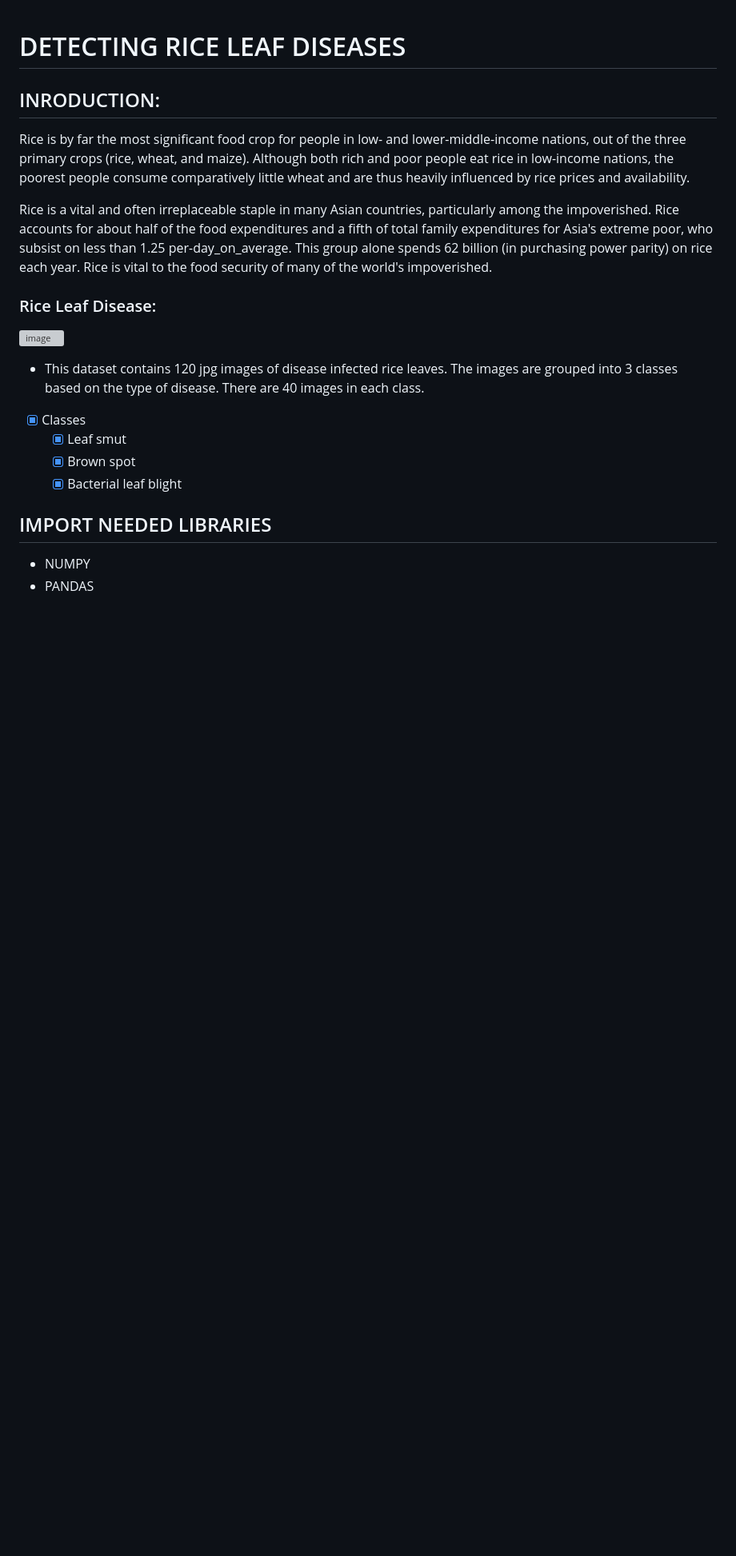
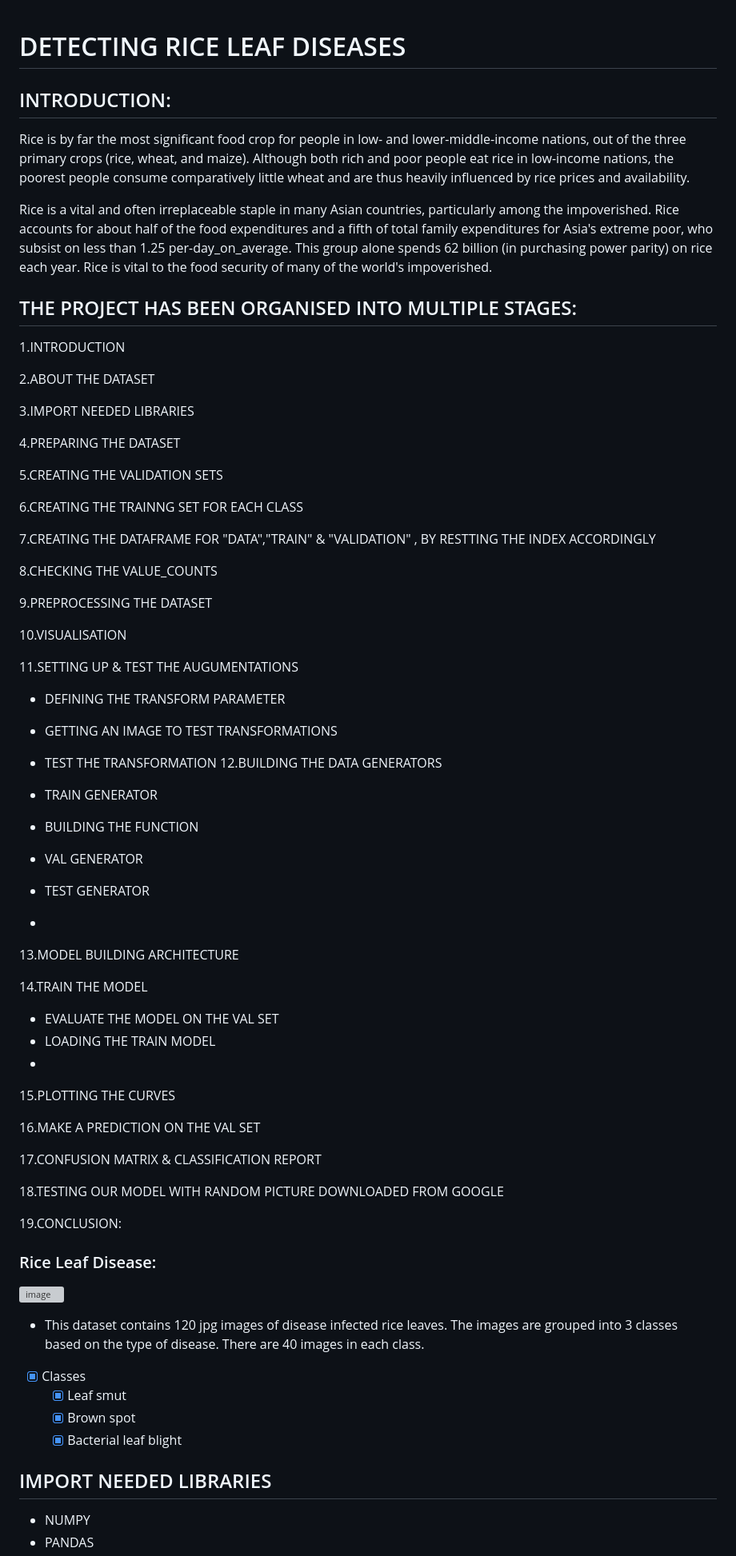
Before and after one commit to Tanwar-12/DETECTING-RICE-LEAF-DISEASES, a Markdown page: README.md, the part around one of its changes. Shown at 80% size. Rendered like a GitHub page; blank space fills up the shorter version; grey boxes are pictures that could not be loaded.

```diff
--- a/README.md
+++ b/README.md
@@ -1,10 +1,61 @@
 # DETECTING RICE LEAF DISEASES
+## INTRODUCTION:
 
-
-## INRODUCTION:
 Rice is by far the most significant food crop for people in low- and lower-middle-income nations, out of the three primary crops (rice, wheat, and maize). Although both rich and poor people eat rice in low-income nations, the poorest people consume comparatively little wheat and are thus heavily influenced by rice prices and availability.
 
 Rice is a vital and often irreplaceable staple in many Asian countries, particularly among the impoverished. Rice accounts for about half of the food expenditures and a fifth of total family expenditures for Asia's extreme poor, who subsist on less than 1.25 per-day_on_average. This group alone spends 62 billion (in purchasing power parity) on rice each year. Rice is vital to the food security of many of the world's impoverished.
+
+## THE PROJECT HAS BEEN ORGANISED INTO MULTIPLE STAGES:
+
+1.INTRODUCTION
+
+2.ABOUT THE DATASET
+
+3.IMPORT NEEDED LIBRARIES
+
+4.PREPARING THE DATASET
+
+5.CREATING THE VALIDATION SETS
+
+6.CREATING THE TRAINNG SET FOR EACH CLASS
+
+7.CREATING THE DATAFRAME FOR "DATA","TRAIN" & "VALIDATION" , BY RESTTING THE INDEX ACCORDINGLY
+
+8.CHECKING THE VALUE_COUNTS
+
+9.PREPROCESSING THE DATASET
+
+10.VISUALISATION
+
+11.SETTING UP & TEST THE AUGUMENTATIONS
+
+* DEFINING THE TRANSFORM PARAMETER
+* GETTING AN IMAGE TO TEST TRANSFORMATIONS
+* TEST THE TRANSFORMATION
+12.BUILDING THE DATA GENERATORS
+
+* TRAIN GENERATOR
+* BUILDING THE FUNCTION
+* VAL GENERATOR
+* TEST GENERATOR
+*
+13.MODEL BUILDING ARCHITECTURE
+
+14.TRAIN THE MODEL
+* EVALUATE THE MODEL ON THE VAL SET
+* LOADING THE TRAIN MODEL
+*
+15.PLOTTING THE CURVES
+
+16.MAKE A PREDICTION ON THE VAL SET
+
+17.CONFUSION MATRIX & CLASSIFICATION REPORT
+
+18.TESTING OUR MODEL WITH RANDOM PICTURE DOWNLOADED FROM GOOGLE
+
+19.CONCLUSION:
+
+
 
 ### Rice Leaf Disease:
 ![image](https://github.com/Tanwar-12/DETECTING-RICE-LEAF-DISEASES/assets/110081008/a3d4216e-f5ee-4399-a40c-248c25ecdc72)
```
Also changed, not shown: other parts of README.md (+1 -1 lines).
